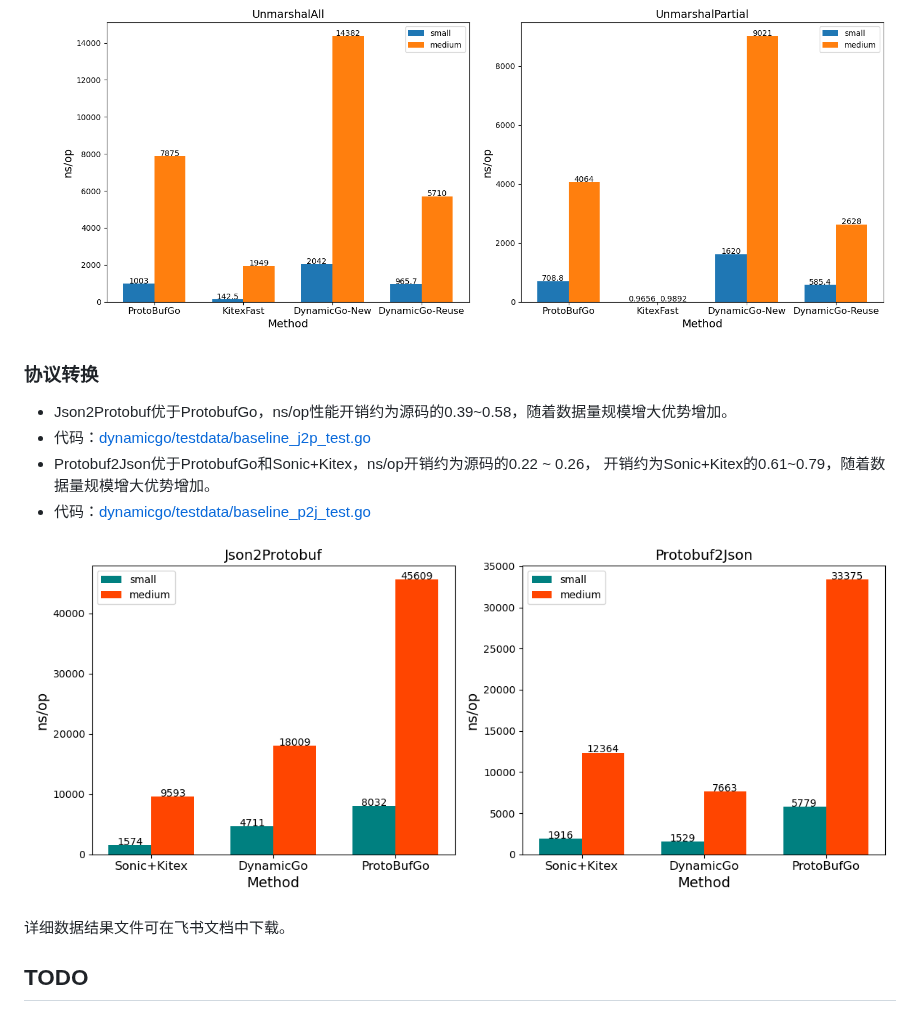
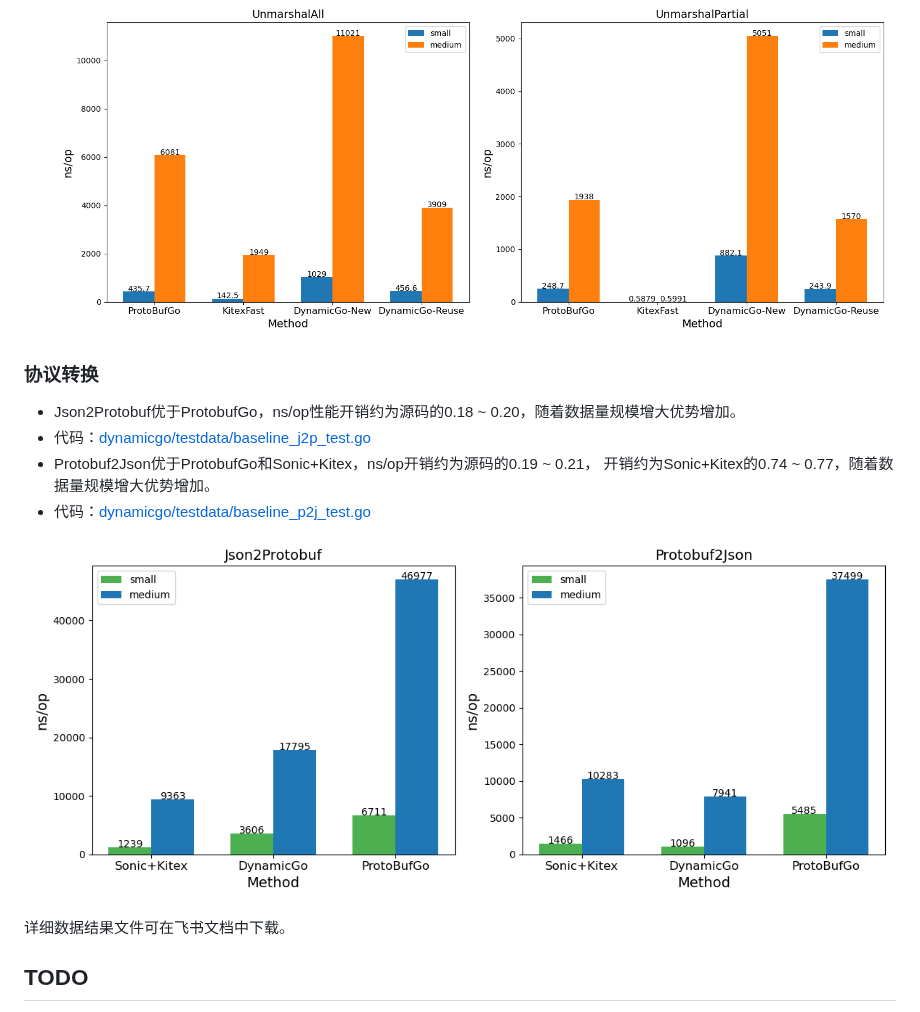
Before and after one commit to cloudwego/dynamicgo, a Markdown page: proto/INTRODUCTION.md, the part around one of its changes. GitHub-like rendering; pictures changed too: image/intro-19.png, image/intro-20.png, image/intro-21.png.

```diff
--- a/proto/INTRODUCTION.md
+++ b/proto/INTRODUCTION.md
@@ -290,9 +290,9 @@ JSON——>ProtoBuf 的转换过程如下：
 ![](../image/intro-20.png)
 
 ### 协议转换
-- Json2Protobuf优于ProtobufGo，ns/op性能开销约为源码的0.39~0.58，随着数据量规模增大优势增加。
+- Json2Protobuf优于ProtobufGo，ns/op性能开销约为源码的0.18 ~ 0.20，随着数据量规模增大优势增加。
 - 代码：[dynamicgo/testdata/baseline_j2p_test.go](../testdata/baseline_j2p_test.go)
-- Protobuf2Json优于ProtobufGo和Sonic+Kitex，ns/op开销约为源码的0.22 ~ 0.26， 开销约为Sonic+Kitex的0.61~0.79，随着数据量规模增大优势增加。
+- Protobuf2Json优于ProtobufGo和Sonic+Kitex，ns/op开销约为源码的0.19 ~ 0.21， 开销约为Sonic+Kitex的0.74 ~ 0.77，随着数据量规模增大优势增加。
 - 代码：[dynamicgo/testdata/baseline_p2j_test.go](../testdata/baseline_p2j_test.go)
 
 ![](../image/intro-21.png)
```
Also changed, not shown: other parts of proto/INTRODUCTION.md (+10 -10 lines), image/intro-17.png, image/intro-18.png.
